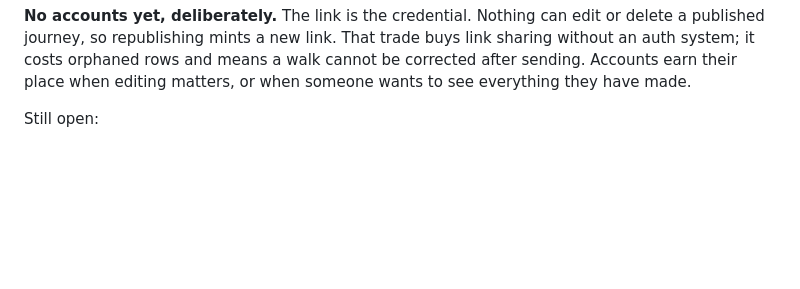
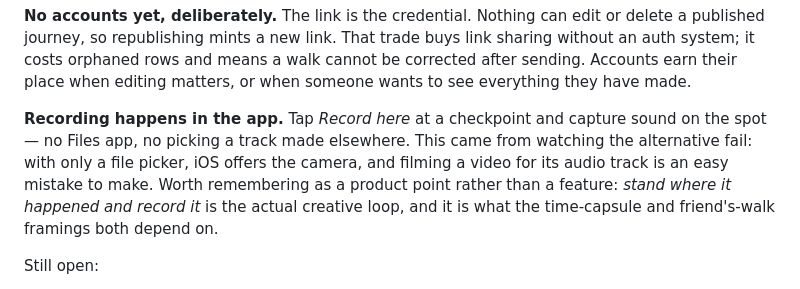
Before and after one commit to martinscaune44-maker/mmry, a Markdown page: NOTES.md, the part around the change. GitHub-like rendering; blank space fills up the shorter version.

Commit message:
Note in-app recording as the creative loop

```diff
--- a/NOTES.md
+++ b/NOTES.md
@@ -134,6 +134,14 @@ or delete a published journey, so republishing mints a new link. That trade
 buys link sharing without an auth system; it costs orphaned rows and means a
 walk cannot be corrected after sending. Accounts earn their place when editing
 matters, or when someone wants to see everything they have made.
+
+**Recording happens in the app.** Tap *Record here* at a checkpoint and capture
+sound on the spot — no Files app, no picking a track made elsewhere. This came
+from watching the alternative fail: with only a file picker, iOS offers the
+camera, and filming a video for its audio track is an easy mistake to make.
+Worth remembering as a product point rather than a feature: *stand where it
+happened and record it* is the actual creative loop, and it is what the
+time-capsule and friend's-walk framings both depend on.
 
 Still open:
 
```
